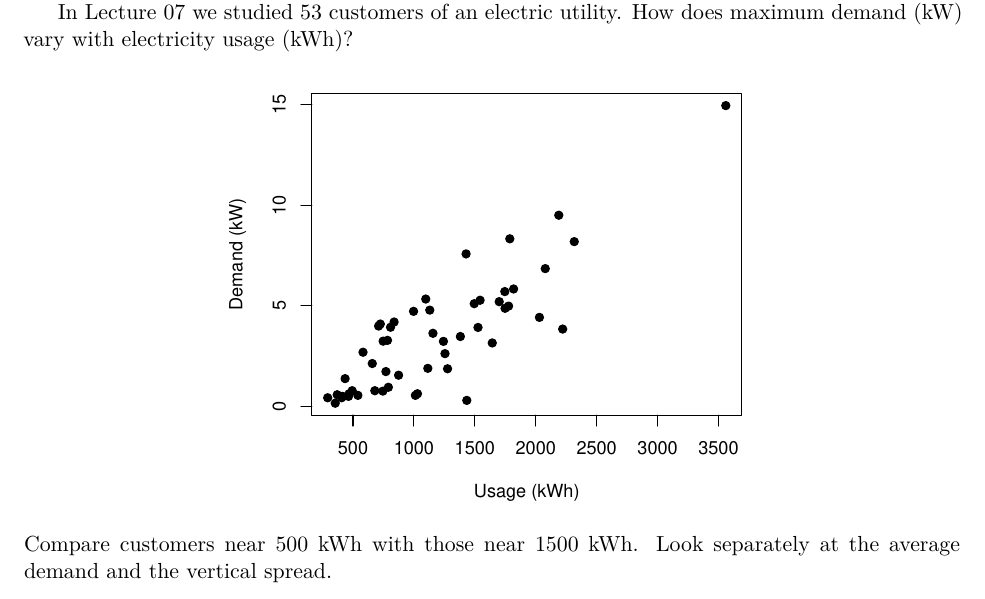
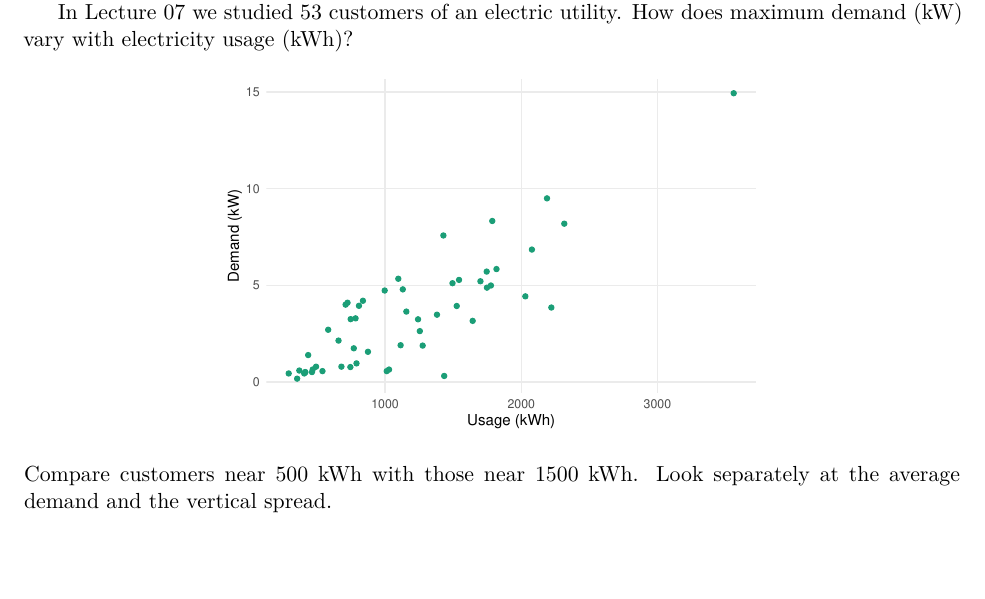
Before and after one commit to ami-null/intro-regression, a LaTeX document (13_weighted-least-squares/13_weighted-least-squares_article.tex, which reads 13_weighted-least-squares/13_weighted-least-squares_contents.tex): part of page 1 of 10, cut so that both start at the same text, the shorter picture padded with empty space. Compiled offline with XeLaTeX.

Commit message:
regenerate two plots

```diff
--- a/13_weighted-least-squares/13_weighted-least-squares_contents.tex
+++ b/13_weighted-least-squares/13_weighted-least-squares_contents.tex
@@ -3,7 +3,7 @@
 \begin{frame}{How precisely can we predict demand?}
     In Lecture 07 we studied 53 customers of an electric utility. How does maximum demand (kW) vary with electricity usage (kWh)?
     \begin{center}
-        \includegraphics[width=.58\linewidth,height=.49\textheight,keepaspectratio]{../07_transformation-of-variables/figures/eu_scatter.pdf}
+        \includegraphics[width=.58\linewidth,height=.49\textheight,keepaspectratio]{figures/utility-demand.pdf}
     \end{center}
     Compare customers near 500 kWh with those near 1500 kWh. Look separately at the average demand and the vertical spread.
 \end{frame}
```
Also changed, not shown: 13_weighted-least-squares/13_weighted-least-squares_article.pdf, 13_weighted-least-squares/13_weighted-least-squares_presentation.pdf, 13_weighted-least-squares/figures/utility-demand.pdf (added), 13_weighted-least-squares/figures/utility-ols-studentized.pdf (added), 13_weighted-least-squares/13_weighted-least-squares_contents.tex (2 more changed lines), 1 other file.
